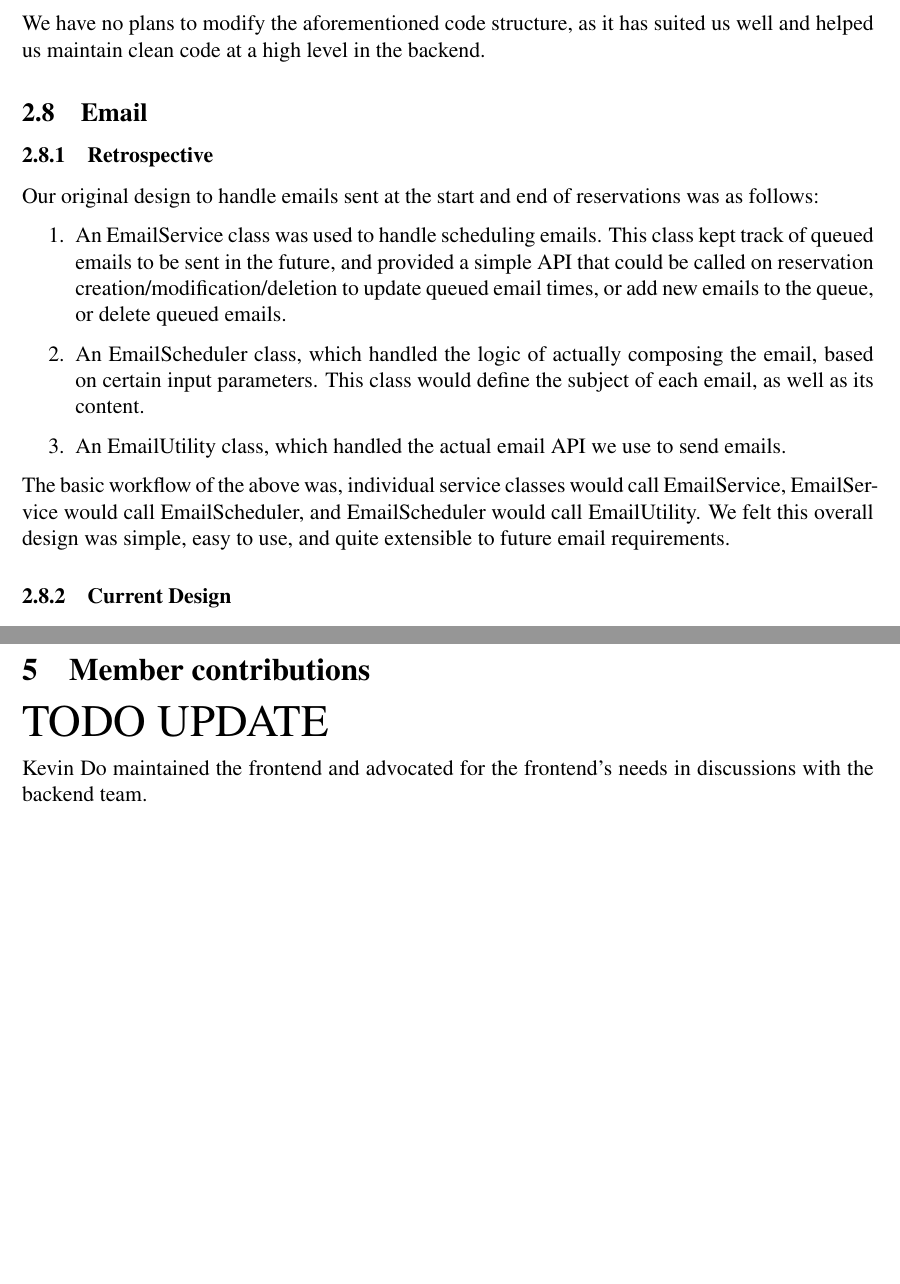
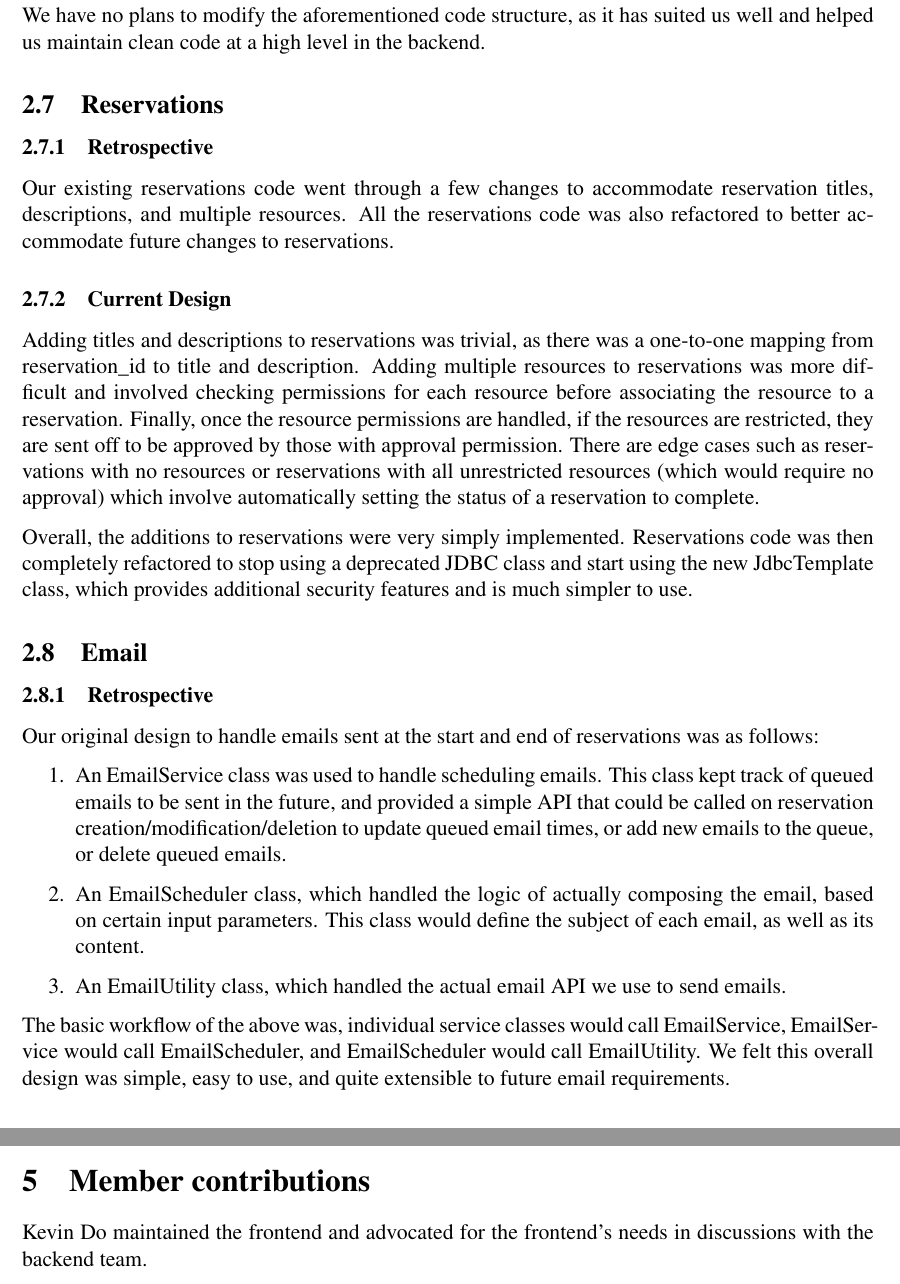
Before and after one commit to kevinkdo/resource-planner, a LaTeX document (doc/ev3/ev3_writeup.tex): two parts of pages 5 and 10 of 20, joined at a grey line, cut so that both start at the same text, the shorter picture padded with empty space. Compiled offline with pdfLaTeX.

Commit message:
Added reservations stuff to lex

```diff
--- a/doc/ev3/ev3_writeup.tex
+++ b/doc/ev3/ev3_writeup.tex
@@ -106,9 +106,17 @@ Our code structure has essentially stayed the same for evolution 3. In evolution
 
 Since many of the new requirements in evolution 3 were extensions of previous work (modifications to reservations, modifications to permissions, modifications to email), we did not have to add any significant new modules or classes. Rather, most of our work for evolution 3 involved slightly modifying or extending previously created controllers and services.
 
-\subsection{Current Design}
+\subsubsection{Current Design}
 We have no plans to modify the aforementioned code structure, as it has suited us well and helped us maintain clean code at a high level in the backend.
 
+\subsection{Reservations}
+\subsubsection{Retrospective}
+Our existing reservations code went through a few changes to accommodate reservation titles, descriptions, and multiple resources. All the reservations code was also refactored to better accommodate future changes to reservations.
+
+\subsubsection{Current Design}
+Adding titles and descriptions to reservations was trivial, as there was a one-to-one mapping from reservation\_id to title and description. Adding multiple resources to reservations was more difficult and involved checking permissions for each resource before associating the resource to a reservation. Finally, once the resource permissions are handled, if the resources are restricted, they are sent off to be approved by those with approval permission. There are edge cases such as reservations with no resources or reservations with all unrestricted resources (which would require no approval) which involve automatically setting the status of a reservation to complete.
+
+Overall, the additions to reservations were very simply implemented. Reservations code was then completely refactored to stop using a deprecated JDBC class and start using the new JdbcTemplate class, which provides additional security features and is much simpler to use.
 
 \subsection{Email}
 \label{sec:EMAIL}
@@ -210,7 +218,6 @@ We were very pleased with our decision not to implement automated UI testing. Wh
 As a result of our success with the manual UI testing from evolution 1, the only changes to our methodology here are to increase the number of test cases to account for the new functionality introduced by the Evolution 3 requirements.
 
 \section{Member contributions}
-{\huge TODO UPDATE}
 
 Kevin Do maintained the frontend and advocated for the frontend's needs in discussions with the backend team.
 
```
Also changed, not shown: doc/ev3/ev3_writeup.tex (2 more changed lines).
